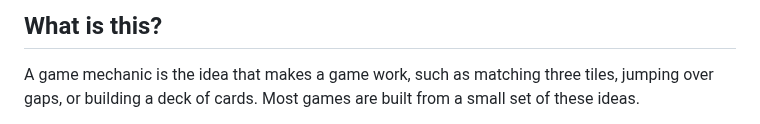
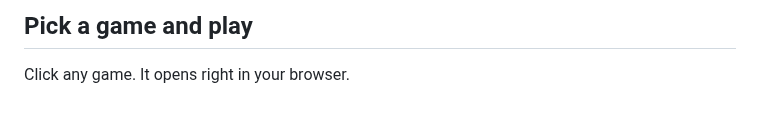
Before and after one commit to layer8labs8/GAME-OF-EVERYTHING, a Markdown page: README.md, the part around one of its changes. GitHub-like rendering.

```diff
--- a/README.md
+++ b/README.md
@@ -14,7 +12,7 @@ No install or account needed.
 
 </div>
 
-## What is this?
+## Pick a game and play
 
-A game mechanic is the idea that makes a game work, such as matching three tiles, jumping over gaps, or building a deck of cards. Most games are built from a small set of these ideas.
+Click any game. It opens right in your browser.
 
```
Also changed, not shown: other parts of README.md (+75 -47 lines), docs/assets/site.png (added), 3 other files.
